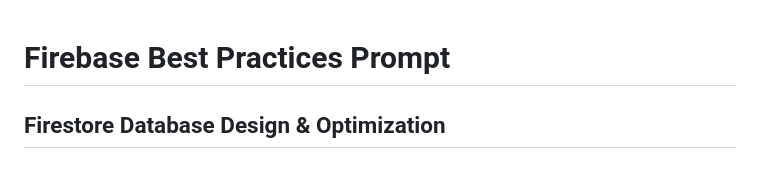
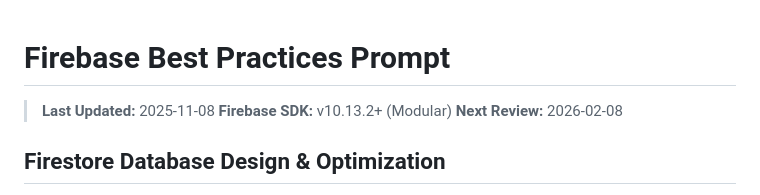
Before and after one commit to tdeknecht/vibe-firebase-website, a Markdown page: .prompts/firebase-best-practices.md, the part around the change. GitHub-like rendering.

```diff
--- a/.prompts/firebase-best-practices.md
+++ b/.prompts/firebase-best-practices.md
@@ -1,4 +1,8 @@
 # Firebase Best Practices Prompt
+
+> **Last Updated:** 2025-11-08
+> **Firebase SDK:** v10.13.2+ (Modular)
+> **Next Review:** 2026-02-08
 
 ## Firestore Database Design & Optimization
 
```
Also changed, not shown: .prompts/testing-qa.md (+5 -0 lines).
